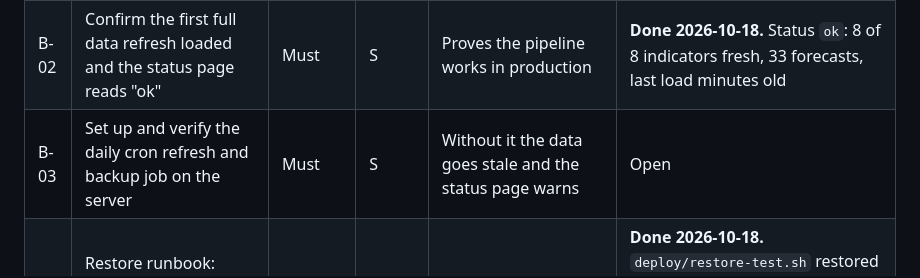
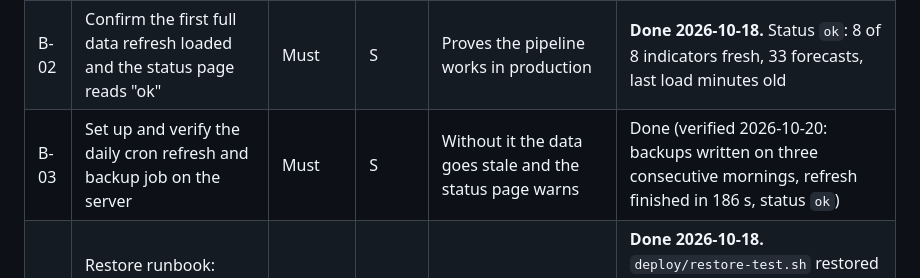
Before and after one commit to omarfaruqe/maplemetrics, a Markdown page: docs/project/backlog.md, the part around the change. Rendered like a GitHub page.

```diff
--- a/docs/project/backlog.md
+++ b/docs/project/backlog.md
@@ -56,7 +56,7 @@ Priority uses MoSCoW (Must, Should, Could). Effort is S (under an hour), M (a fe
 |---|---|---|---|---|---|
 | B-01 | Make the server reachable from the internet on port 80 and confirm the demo URL loads | Must | S | The charter's last success criterion; a live demo is the best proof of the project | **Done 2026-10-18.** Verified from outside with `curl` (redirect to the dashboard, through the gateway) and `/status.json` |
 | B-02 | Confirm the first full data refresh loaded and the status page reads "ok" | Must | S | Proves the pipeline works in production | **Done 2026-10-18.** Status `ok`: 8 of 8 indicators fresh, 33 forecasts, last load minutes old |
-| B-03 | Set up and verify the daily cron refresh and backup job on the server | Must | S | Without it the data goes stale and the status page warns | Open |
+| B-03 | Set up and verify the daily cron refresh and backup job on the server | Must | S | Without it the data goes stale and the status page warns | Done (verified 2026-10-20: backups written on three consecutive mornings, refresh finished in 186 s, status `ok`) |
 | B-04 | Restore runbook: restore a backup into a clean database and record the steps and time taken | Must | M | A backup that has never been restored is an assumption | **Done 2026-10-18.** `deploy/restore-test.sh` restored a real backup into a scratch database on the server and the counts matched (`PASS`). Procedure in the operations guide |
 | B-05 | HTTPS with a domain name and certificate | Should | M | Needed before anything beyond public data is hosted; settings already support it | Waiting on a domain |
 | B-06 | Serve Swagger UI from the project (no CDN) and tighten the docs-page policy | Should | S | Removes the last outside dependency at runtime | Open |
```
Also changed, not shown: docs/project/risk-register.md (+2 -2 lines).
